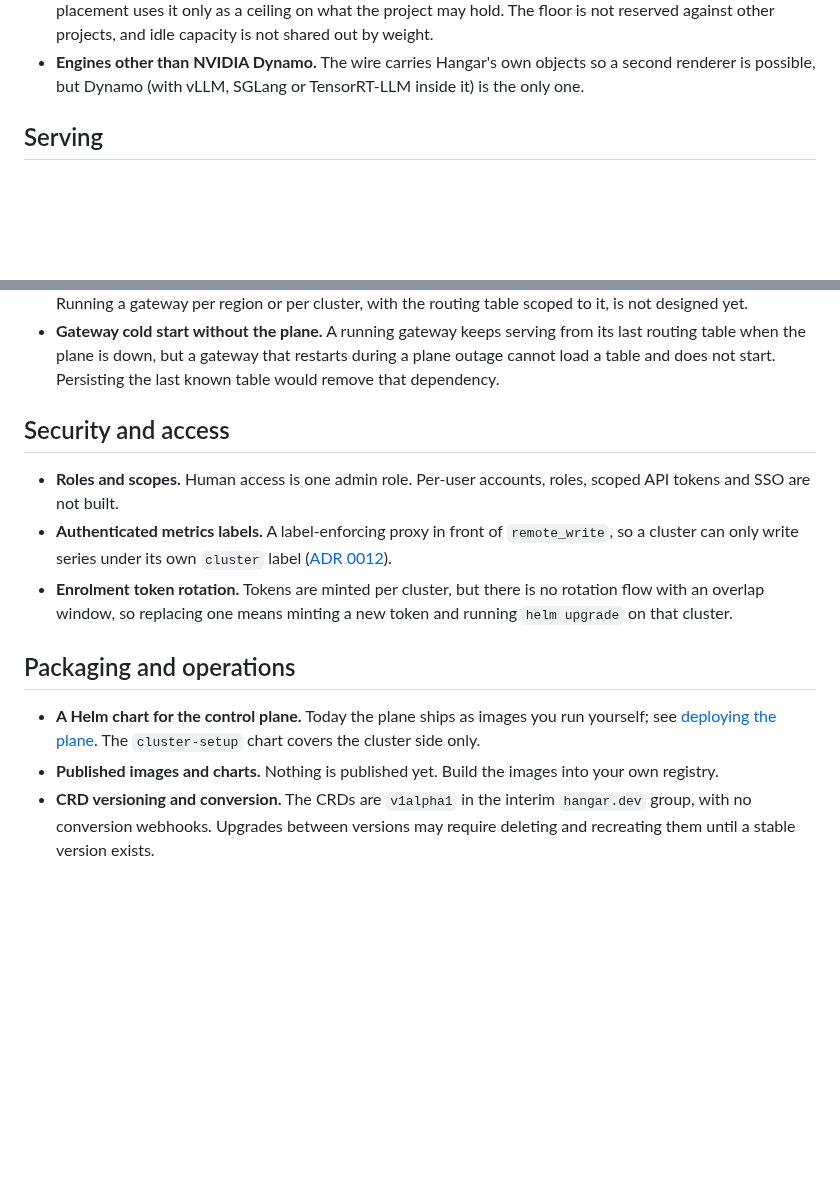
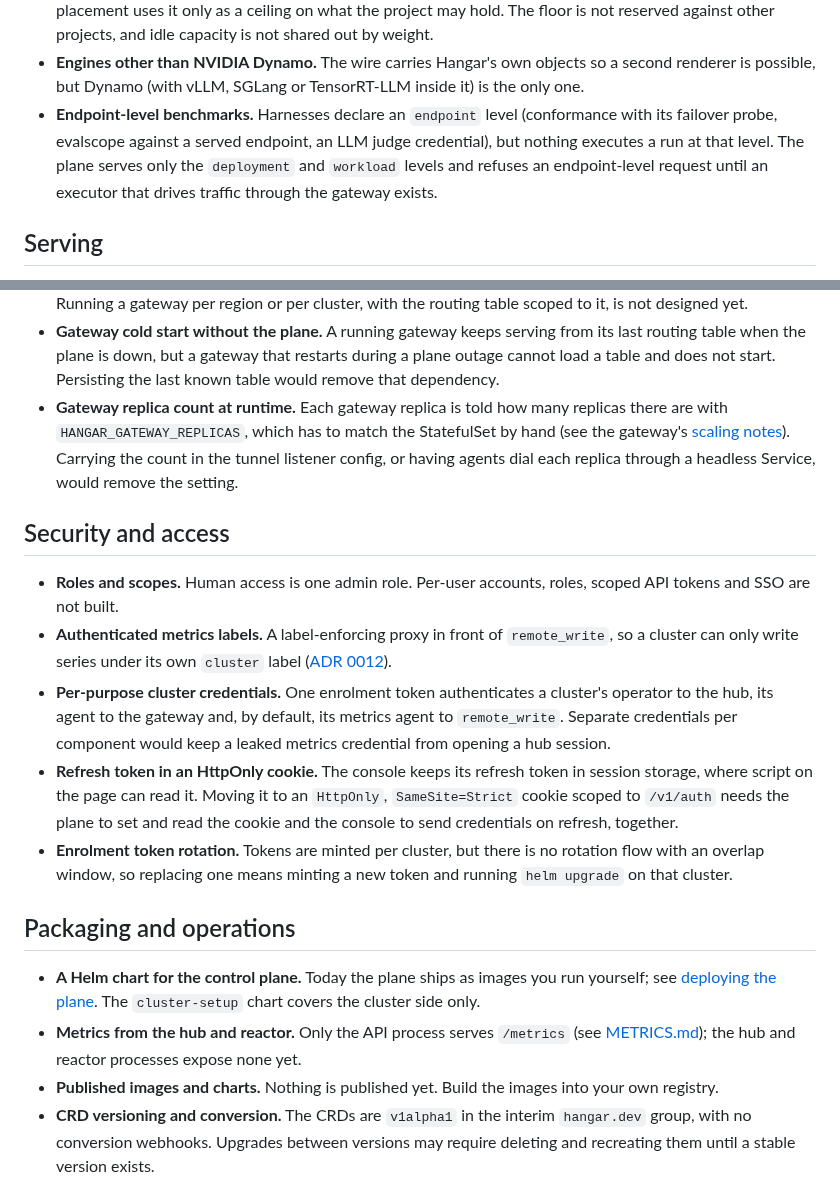
Before and after one commit to wingsmith-dev/wingsmith, a Markdown page: docs/roadmap.md, 2 parts joined by grey strips. Drawn GitHub-style; blank space fills up the shorter version.

Commit message:
add endpoint benchmarks, refresh cookie, gateway replicas and credentials to roadmap

```diff
--- a/docs/roadmap.md
+++ b/docs/roadmap.md
@@ -23,6 +23,11 @@ There are no dates. Order within a section is roughly the order the work is expe
   reserved against other projects, and idle capacity is not shared out by weight.
 - **Engines other than NVIDIA Dynamo.** The wire carries Hangar's own objects so a second renderer
   is possible, but Dynamo (with vLLM, SGLang or TensorRT-LLM inside it) is the only one.
+- **Endpoint-level benchmarks.** Harnesses declare an `endpoint` level (conformance with its
+  failover probe, evalscope against a served endpoint, an LLM judge credential), but nothing
+  executes a run at that level. The plane serves only the `deployment` and `workload` levels and
+  refuses an endpoint-level request until an executor that drives traffic through the gateway
+  exists.
 
 ## Serving
 
@@ -44,6 +49,10 @@ There are no dates. Order within a section is roughly the order the work is expe
 - **Gateway cold start without the plane.** A running gateway keeps serving from its last routing
   table when the plane is down, but a gateway that restarts during a plane outage cannot load a
   table and does not start. Persisting the last known table would remove that dependency.
+- **Gateway replica count at runtime.** Each gateway replica is told how many replicas there are
+  with `HANGAR_GATEWAY_REPLICAS`, which has to match the StatefulSet by hand (see the gateway's
+  [scaling notes](../libs/gateway/README.md#scaling)). Carrying the count in the tunnel listener
+  config, or having agents dial each replica through a headless Service, would remove the setting.
 
 ## Security and access
 
@@ -52,6 +61,13 @@ There are no dates. Order within a section is roughly the order the work is expe
 - **Authenticated metrics labels.** A label-enforcing proxy in front of `remote_write`, so a
   cluster can only write series under its own `cluster` label
   ([ADR 0012](decisions/0012-the-plane-is-the-source-of-the-metrics-write-htpasswd.md)).
+- **Per-purpose cluster credentials.** One enrolment token authenticates a cluster's operator to
+  the hub, its agent to the gateway and, by default, its metrics agent to `remote_write`. Separate
+  credentials per component would keep a leaked metrics credential from opening a hub session.
+- **Refresh token in an HttpOnly cookie.** The console keeps its refresh token in session storage,
+  where script on the page can read it. Moving it to an `HttpOnly`, `SameSite=Strict` cookie scoped
+  to `/v1/auth` needs the plane to set and read the cookie and the console to send credentials on
+  refresh, together.
 - **Enrolment token rotation.** Tokens are minted per cluster, but there is no rotation flow with
   an overlap window, so replacing one means minting a new token and running `helm upgrade` on that
   cluster.
@@ -61,6 +77,8 @@ There are no dates. Order within a section is roughly the order the work is expe
 - **A Helm chart for the control plane.** Today the plane ships as images you run yourself; see
   [deploying the plane](operations/deploy-plane.md). The `cluster-setup` chart covers the
   cluster side only.
+- **Metrics from the hub and reactor.** Only the API process serves `/metrics` (see
+  [METRICS.md](../libs/plane/METRICS.md)); the hub and reactor processes expose none yet.
 - **Published images and charts.** Nothing is published yet. Build the images into your own
   registry.
 - **CRD versioning and conversion.** The CRDs are `v1alpha1` in the interim `hangar.dev` group, with
```
